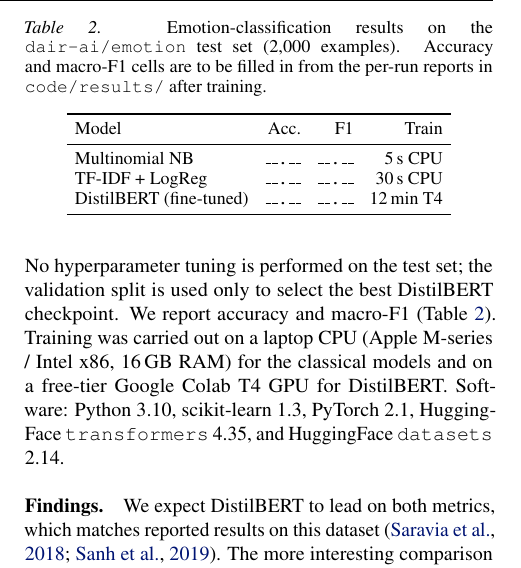
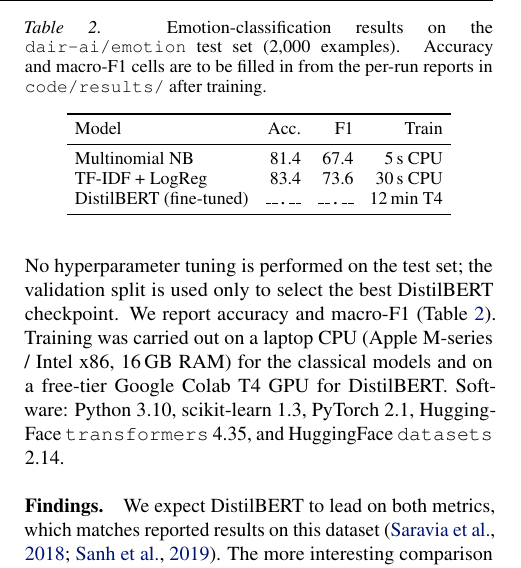
Before and after one commit to cbarbrick/FUCKMILLZ, a LaTeX paper (paper/main.tex): part of one column of page 3 of 4, cut so that both start at the same text. Compiled offline with pdfLaTeX.

Commit message:
Fill Table 2 with classical model results

```diff
--- a/paper/main.tex
+++ b/paper/main.tex
@@ -357,8 +357,8 @@ HuggingFace \texttt{datasets} 2.14.
     \toprule
     Model & Acc. & F1 & Train \\
     \midrule
-    Multinomial NB            & \texttt{\_\_.\_\_} & \texttt{\_\_.\_\_} & 5\,s CPU \\
-    TF-IDF + LogReg           & \texttt{\_\_.\_\_} & \texttt{\_\_.\_\_} & 30\,s CPU \\
+    Multinomial NB            & 81.4 & 67.4 & 5\,s CPU \\
+    TF-IDF + LogReg           & 83.4 & 73.6 & 30\,s CPU \\
     DistilBERT (fine-tuned)   & \texttt{\_\_.\_\_} & \texttt{\_\_.\_\_} & 12\,min T4 \\
     \bottomrule
   \end{tabular}
```
Also changed, not shown: paper/main.pdf.
